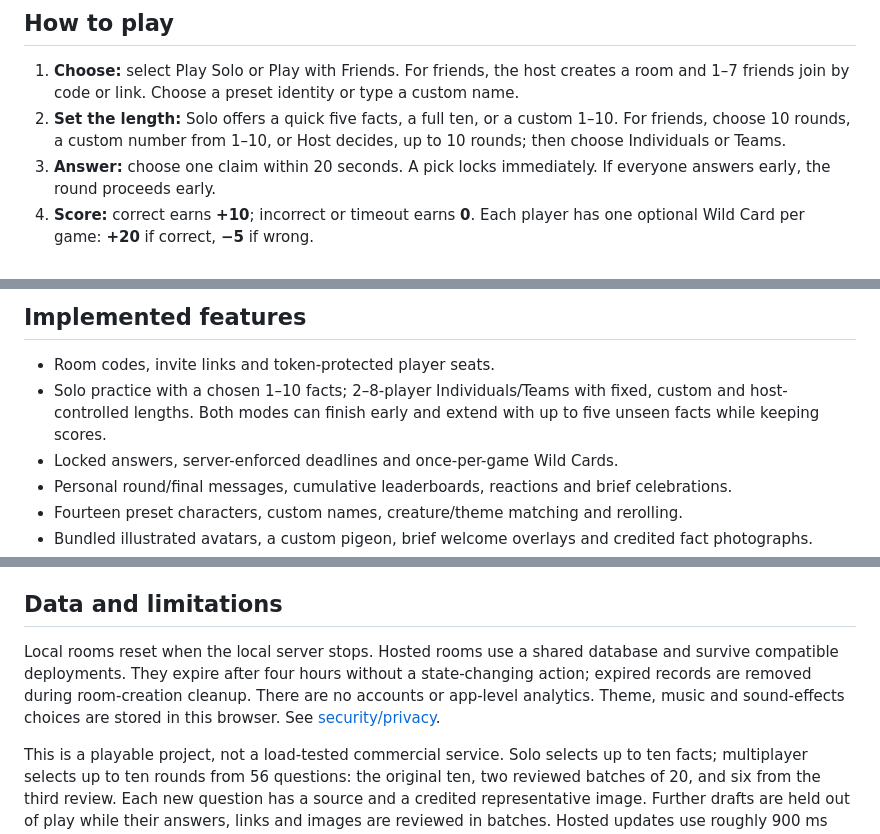
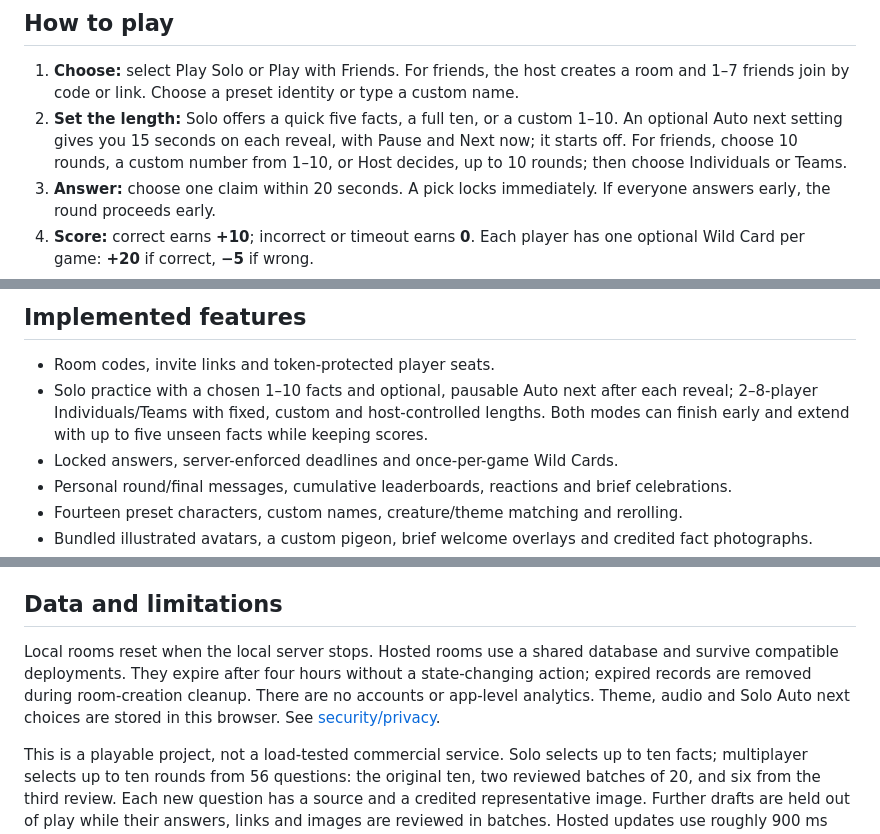
Before and after one commit to L-Upadhyay/oddly-true, a Markdown page: README.md, 3 parts joined by grey strips. Drawn GitHub-style.

Commit message:
Add optional Solo auto next and align final actions

```diff
--- a/README.md
+++ b/README.md
@@ -51,7 +51,7 @@ Local settings are optional shell environment variables, for example `PORT=3001
 ## How to play
 
 1. **Choose:** select Play Solo or Play with Friends. For friends, the host creates a room and 1–7 friends join by code or link. Choose a preset identity or type a custom name.
-2. **Set the length:** Solo offers a quick five facts, a full ten, or a custom 1–10. For friends, choose 10 rounds, a custom number from 1–10, or Host decides, up to 10 rounds; then choose Individuals or Teams.
+2. **Set the length:** Solo offers a quick five facts, a full ten, or a custom 1–10. An optional Auto next setting gives you 15 seconds on each reveal, with Pause and Next now; it starts off. For friends, choose 10 rounds, a custom number from 1–10, or Host decides, up to 10 rounds; then choose Individuals or Teams.
 3. **Answer:** choose one claim within 20 seconds. A pick locks immediately. If everyone answers early, the round proceeds early.
 4. **Score:** correct earns **+10**; incorrect or timeout earns **0**. Each player has one optional Wild Card per game: **+20** if correct, **−5** if wrong.
 5. **Reveal:** Solo shows the truth, explanation, credited image and points immediately after an answer or timeout. Friends see votes first, then the truth, round winner and leaderboard; the host advances.
@@ -62,7 +62,7 @@ Local settings are optional shell environment variables, for example `PORT=3001
 ## Implemented features
 
 - Room codes, invite links and token-protected player seats.
-- Solo practice with a chosen 1–10 facts; 2–8-player Individuals/Teams with fixed, custom and host-controlled lengths. Both modes can finish early and extend with up to five unseen facts while keeping scores.
+- Solo practice with a chosen 1–10 facts and optional, pausable Auto next after each reveal; 2–8-player Individuals/Teams with fixed, custom and host-controlled lengths. Both modes can finish early and extend with up to five unseen facts while keeping scores.
 - Locked answers, server-enforced deadlines and once-per-game Wild Cards.
 - Personal round/final messages, cumulative leaderboards, reactions and brief celebrations.
 - Fourteen preset characters, custom names, creature/theme matching and rerolling.
@@ -124,7 +124,7 @@ GitHub CI installs from the lockfile, checks syntax, tests and builds. Cloudflar
 
 ## Data and limitations
 
-Local rooms reset when the local server stops. Hosted rooms use a shared database and survive compatible deployments. They expire after four hours without a state-changing action; expired records are removed during room-creation cleanup. There are no accounts or app-level analytics. Theme, music and sound-effects choices are stored in this browser. See [security/privacy](SECURITY.md).
+Local rooms reset when the local server stops. Hosted rooms use a shared database and survive compatible deployments. They expire after four hours without a state-changing action; expired records are removed during room-creation cleanup. There are no accounts or app-level analytics. Theme, audio and Solo Auto next choices are stored in this browser. See [security/privacy](SECURITY.md).
 
 This is a playable project, not a load-tested commercial service. Solo selects up to ten facts; multiplayer selects up to ten rounds from 56 questions: the original ten, two reviewed batches of 20, and six from the third review. Each new question has a source and a credited representative image. Further drafts are held out of play while their answers, links and images are reviewed in batches. Hosted updates use roughly 900 ms polling. A disconnected multiplayer host cannot be replaced during an active game; reconnect with the same tab or create another room. Accessibility support is implemented but has not undergone a full assistive-technology audit. Manual device/browser checks are documented separately from automated results.
 
```
